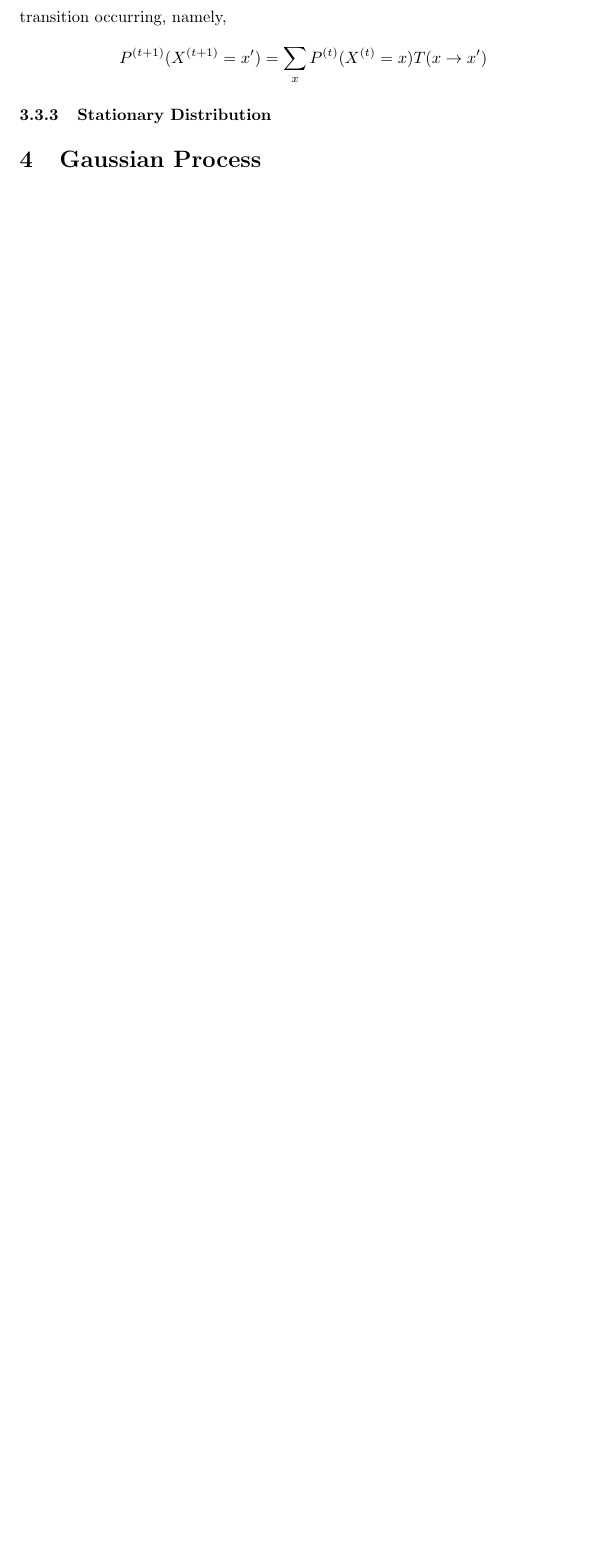
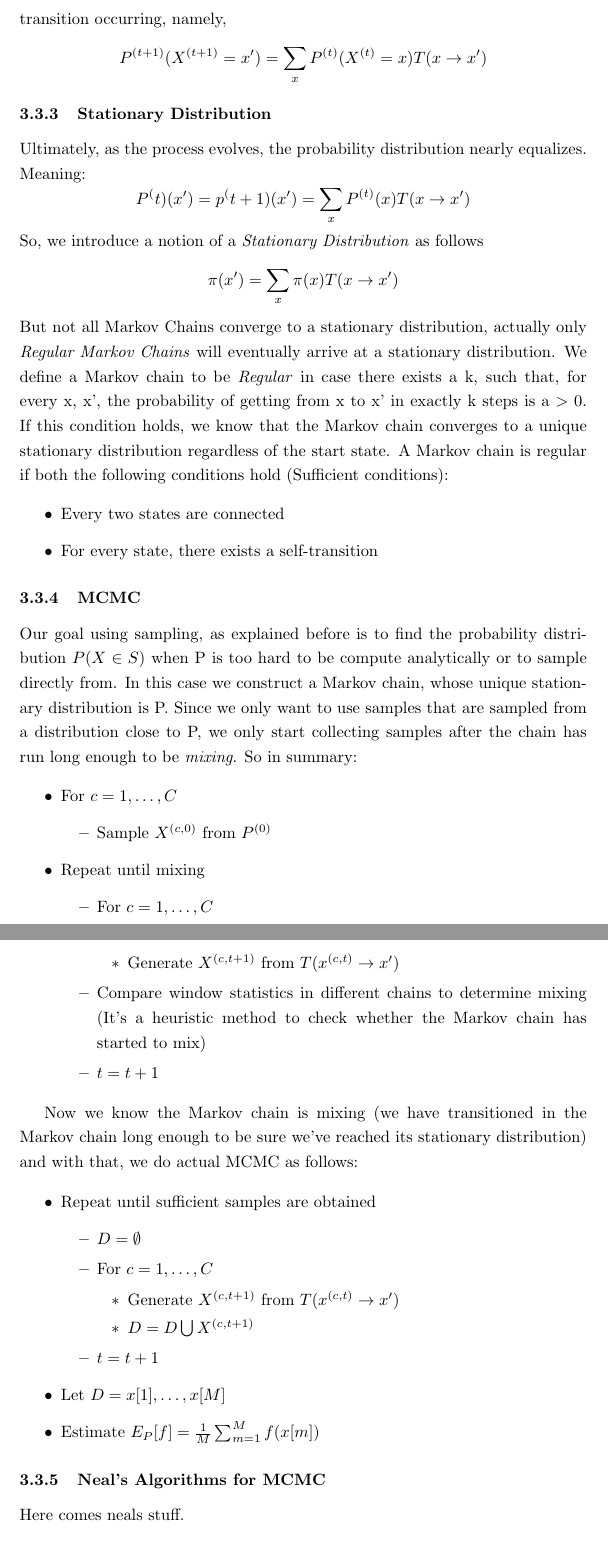
Before and after one commit to AlirezaSadeghi/Statistical-Learning, a LaTeX document (Report3/Report3-SL.tex): part of page 6 of 6 before the commit and two parts of pages 6 and 7 of 7 after it, the two joined at a grey line, cut so that both start at the same text, the shorter picture padded with empty space. Compiled offline with pdfLaTeX.

Commit message:
completed intorductin to gibbs sampling - Neals algorithms remain

```diff
--- a/Report3/Report3-SL.tex
+++ b/Report3/Report3-SL.tex
@@ -149,6 +150,51 @@ $$ \forall x: \sum_{x'} T(x \rightarrow x') = 1$$
 $$ P^{(t+1)}(X^{(t+1)} = x') = \sum_x P^{(t)}(X^{(t)} = x)T(x \rightarrow x')$$
 
 \subsubsection{Stationary Distribution}
+    Ultimately, as the process evolves, the probability distribution nearly equalizes. Meaning: $$ P^(t) (x') = p^(t+1)(x') = \sum_x P^{(t)}(x)T(x \rightarrow x')$$
+    So, we introduce a notion of a \textit{Stationary Distribution} as follows $$ \pi(x') = \sum_x \pi(x)T(x \rightarrow x')$$
+    But not all Markov Chains converge to a stationary distribution, actually only \textit{Regular Markov Chains} will eventually arrive at a stationary distribution. We define a Markov chain to be \textit{Regular} in case there exists a k, such that, for every x, x', the probability of getting from x to x' in exactly k steps is a $ > 0$. If this condition holds, we know that the Markov chain converges to a unique stationary distribution regardless of the start state. A Markov chain is regular if both the following conditions hold (Sufficient conditions):
 
+    \begin{itemize}
+        \item Every two states are connected
+        \item For every state, there exists a self-transition
+    \end{itemize}
 
-\section{Gaussian Process}
+\subsubsection{MCMC}
+    Our goal using sampling, as explained before is to find the probability distribution $P(X \in S)$ when P is too hard to be compute analytically or to sample directly from. In this case we construct a Markov chain, whose unique stationary distribution is P. Since we only want to use samples that are sampled from a distribution close to P, we only start collecting samples after the chain has run long enough to be \textit{mixing}. So in summary:
+
+    \begin{itemize}
+        \item For $c=1, \ldots, C$
+        \begin{itemize}
+            \item Sample $X^{(c, 0)}$ from $P^{(0)}$
+        \end{itemize}
+        \item Repeat until mixing
+        \begin{itemize}
+            \item For $c=1, \ldots, C$
+            \begin{itemize}
+                \item Generate $X^{(c, t+1)}$ from $T(x^{(c, t)} \rightarrow x')$
+            \end{itemize}
+            \item Compare window statistics in different chains to determine mixing (It's a heuristic method to check whether the Markov chain has started to mix)
+            \item $t=t+1$
+        \end{itemize}
+    \end{itemize}
+
+    Now we know the Markov chain is mixing (we have transitioned in the Markov chain long enough to be sure we've reached its stationary distribution) and with that, we do actual MCMC as follows:
+
+    \begin{itemize}
+        \item Repeat until sufficient samples are obtained
+        \begin{itemize}
+            \item $D = \emptyset$
+            \item For $c=1, \ldots, C$
+            \begin{itemize}
+                \item Generate $X^{(c, t+1)}$ from $T(x^{(c, t)} \rightarrow x')$
+                \item $D = D \bigcup {X^{(c, t+1)}}$
+            \end{itemize}
+            \item $t = t+1$
+        \end{itemize}
+        \item Let $D = {x[1], \ldots, x[M]}$
+        \item Estimate $E_P[f] = \frac{1}{M}\sum_{m=1}^M f(x[m])$
+    \end{itemize}
+
+\subsubsection{Neal's Algorithms for MCMC}
+
+Here comes neals stuff.
```
Also changed, not shown: Report3/Report3-SL.pdf, Report3/Report3-SL.tex (19 more changed lines).
